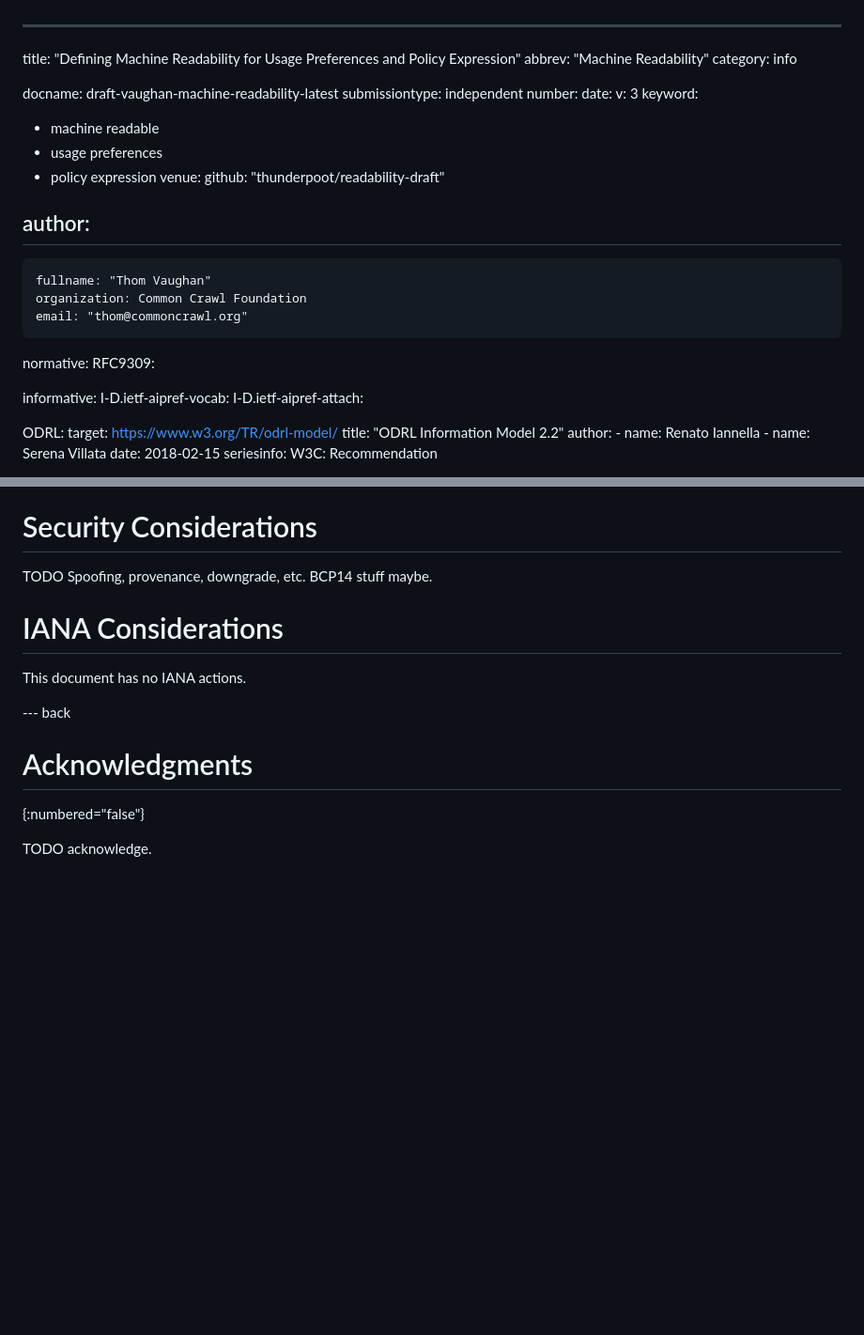
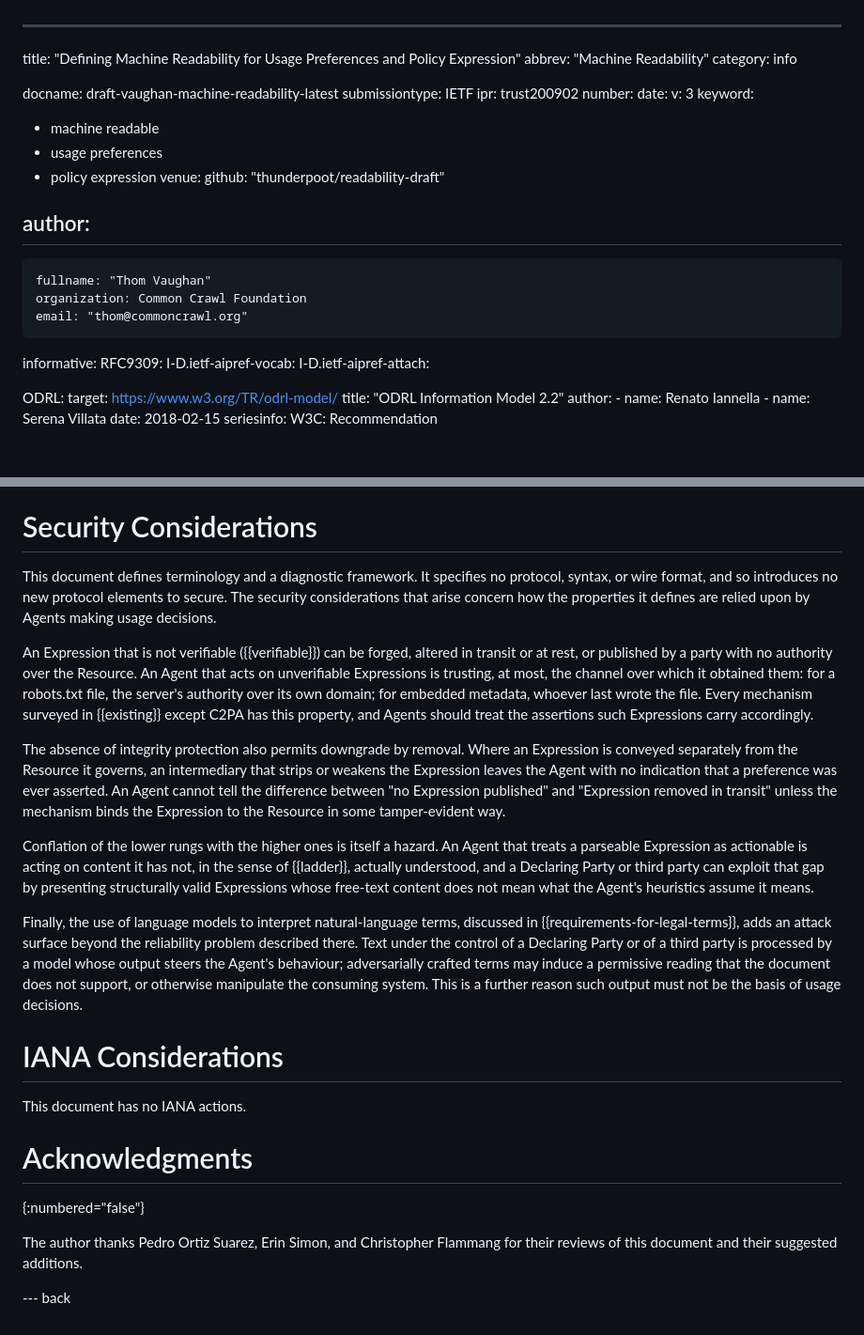
Before and after one commit to Starl3n/readability-draft, a Markdown page: draft-vaughan-machine-readability.md, 2 parts joined by grey strips. Shown at 94% size. GitHub-like rendering; blank space fills up the shorter version.

Commit message:
fix: prepare draft for -00 submission, add security considerations and acknowledgements

```diff
--- a/draft-vaughan-machine-readability.md
+++ b/draft-vaughan-machine-readability.md
@@ -4,7 +4,8 @@ abbrev: "Machine Readability"
 category: info
 
 docname: draft-vaughan-machine-readability-latest
-submissiontype: independent
+submissiontype: IETF
+ipr: trust200902
 number:
 date:
 v: 3
@@ -21,10 +22,8 @@ author:
     organization: Common Crawl Foundation
     email: "thom@commoncrawl.org"
 
-normative:
+informative:
   RFC9309:
-
-informative:
   I-D.ietf-aipref-vocab:
   I-D.ietf-aipref-attach:
 
@@ -213,16 +217,23 @@ The Coalition for Content Provenance and Authenticity (C2PA) {{C2PA}} is unlike
 
 # Security Considerations
 
-TODO Spoofing, provenance, downgrade, etc.  BCP14 stuff maybe.
+This document defines terminology and a diagnostic framework.  It specifies no protocol, syntax, or wire format, and so introduces no new protocol elements to secure.  The security considerations that arise concern how the properties it defines are relied upon by Agents making usage decisions.
+
+An Expression that is not verifiable ({{verifiable}}) can be forged, altered in transit or at rest, or published by a party with no authority over the Resource.  An Agent that acts on unverifiable Expressions is trusting, at most, the channel over which it obtained them: for a robots.txt file, the server's authority over its own domain; for embedded metadata, whoever last wrote the file.  Every mechanism surveyed in {{existing}} except C2PA has this property, and Agents should treat the assertions such Expressions carry accordingly.
+
+The absence of integrity protection also permits downgrade by removal.  Where an Expression is conveyed separately from the Resource it governs, an intermediary that strips or weakens the Expression leaves the Agent with no indication that a preference was ever asserted.  An Agent cannot tell the difference between "no Expression published" and "Expression removed in transit" unless the mechanism binds the Expression to the Resource in some tamper-evident way.
+
+Conflation of the lower rungs with the higher ones is itself a hazard.  An Agent that treats a parseable Expression as actionable is acting on content it has not, in the sense of {{ladder}}, actually understood, and a Declaring Party or third party can exploit that gap by presenting structurally valid Expressions whose free-text content does not mean what the Agent's heuristics assume it means.
+
+Finally, the use of language models to interpret natural-language terms, discussed in {{requirements-for-legal-terms}}, adds an attack surface beyond the reliability problem described there.  Text under the control of a Declaring Party or of a third party is processed by a model whose output steers the Agent's behaviour; adversarially crafted terms may induce a permissive reading that the document does not support, or otherwise manipulate the consuming system.  This is a further reason such output must not be the basis of usage decisions.
 
 # IANA Considerations
 
 This document has no IANA actions.
 
-
---- back
-
 # Acknowledgments
 {:numbered="false"}
 
-TODO acknowledge.
+The author thanks Pedro Ortiz Suarez, Erin Simon, and Christopher Flammang for their reviews of this document and their suggested additions.
+
+--- back
```
Also changed, not shown: other parts of draft-vaughan-machine-readability.md (+9 -4 lines).
